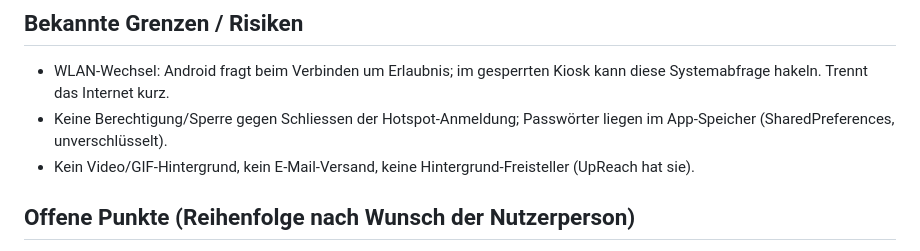
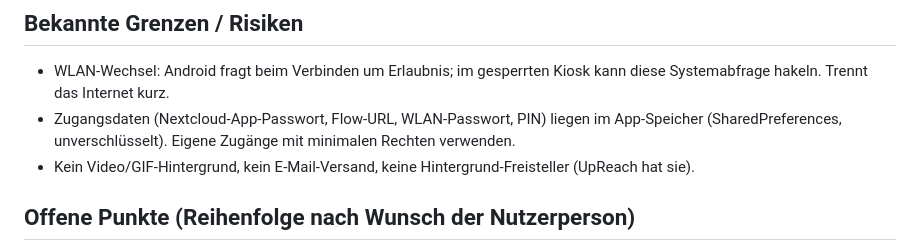
Before and after one commit to everyday5631/FotoboxSH, a Markdown page: docs/ENTWICKLUNG.md, the part around the change. Rendered like a GitHub page.

Commit message:
Uebergabe-Doku: Hinweis zu Zugangsdaten praezisiert
Co-Authored-By: Claude Sonnet 5.5 <noreply@anthropic.com>
Claude-Session: https://claude.ai/code/session_01QgbcfegXj7BqdV3G6gtGTH

```diff
--- a/docs/ENTWICKLUNG.md
+++ b/docs/ENTWICKLUNG.md
@@ -44,7 +44,7 @@ Stand: erstes Release `v0.1.36` (Commit `16df1e6`), getestet auf Xiaomi-Tablet m
 ## Bekannte Grenzen / Risiken
 
 - WLAN-Wechsel: Android fragt beim Verbinden um Erlaubnis; im gesperrten Kiosk kann diese Systemabfrage hakeln. Trennt das Internet kurz.
-- Keine Berechtigung/Sperre gegen Schliessen der Hotspot-Anmeldung; Passwörter liegen im App-Speicher (SharedPreferences, unverschlüsselt).
+- Zugangsdaten (Nextcloud-App-Passwort, Flow-URL, WLAN-Passwort, PIN) liegen im App-Speicher (SharedPreferences, unverschlüsselt). Eigene Zugänge mit minimalen Rechten verwenden.
 - Kein Video/GIF-Hintergrund, kein E-Mail-Versand, keine Hintergrund-Freisteller (UpReach hat sie).
 
 ## Offene Punkte (Reihenfolge nach Wunsch der Nutzerperson)
```
